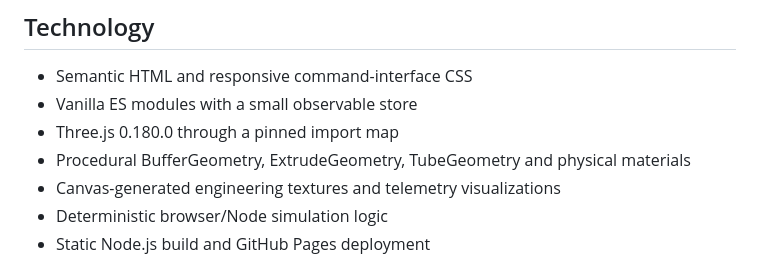
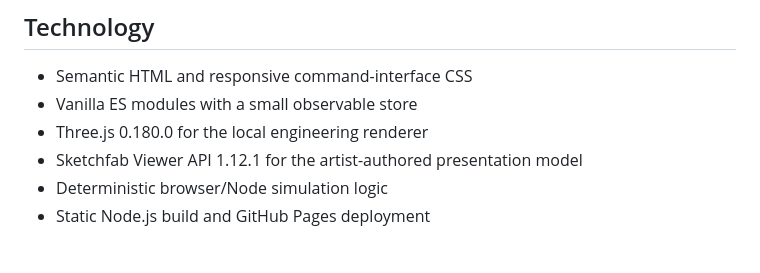
Before and after one commit to markofornoliak/race-intelligence-command-center, a Markdown page: README.md, the part around one of its changes. Drawn GitHub-style.

```diff
--- a/README.md
+++ b/README.md
@@ -33,9 +46,8 @@ RI-30X is an interactive Formula 1 race-operations environment built around a su
 
 - Semantic HTML and responsive command-interface CSS
 - Vanilla ES modules with a small observable store
-- Three.js 0.180.0 through a pinned import map
-- Procedural BufferGeometry, ExtrudeGeometry, TubeGeometry and physical materials
-- Canvas-generated engineering textures and telemetry visualizations
+- Three.js 0.180.0 for the local engineering renderer
+- Sketchfab Viewer API 1.12.1 for the artist-authored presentation model
 - Deterministic browser/Node simulation logic
 - Static Node.js build and GitHub Pages deployment
 
```
Also changed, not shown: other parts of README.md (+31 -17 lines).
